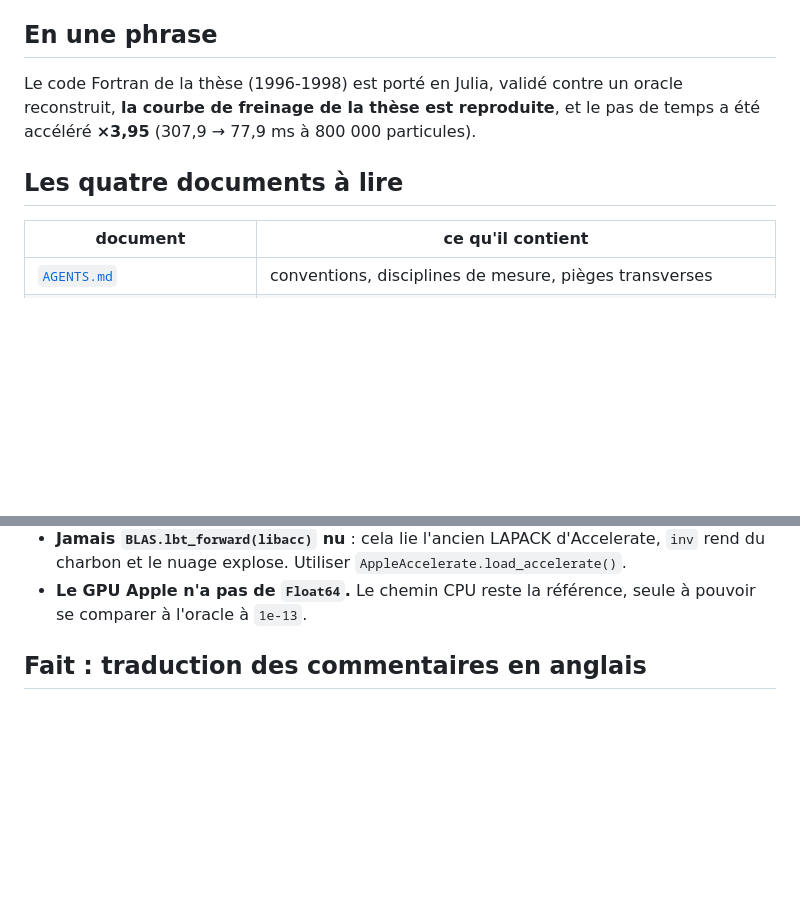
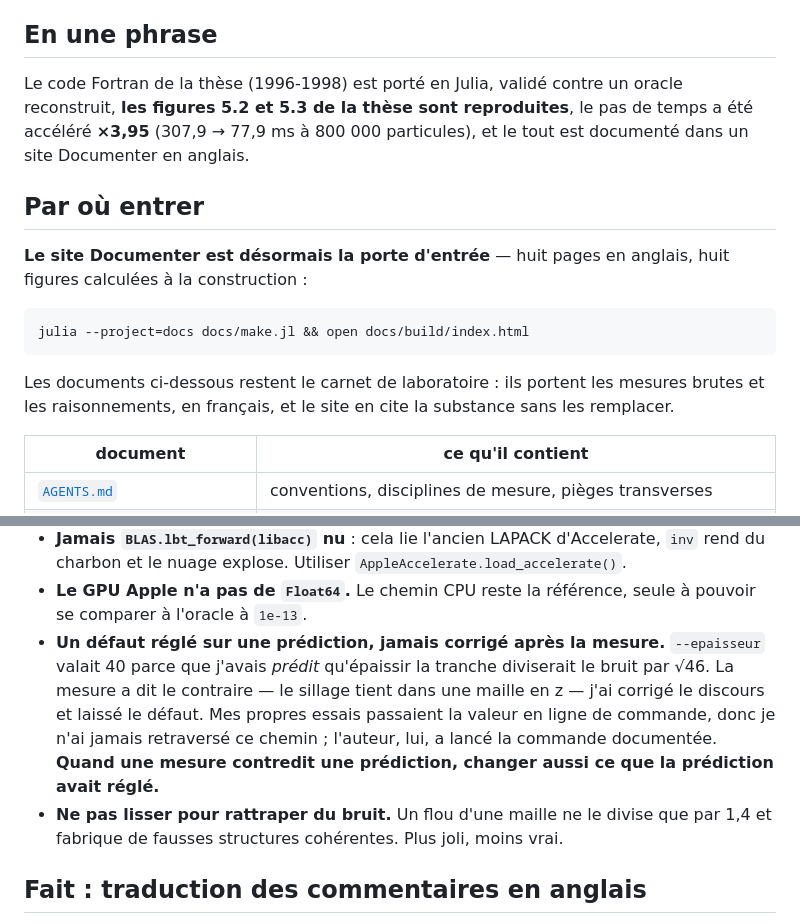
Before and after one commit to LaurentPlagne/Vlasov.jl, a Markdown page: docs/reprise.md, 2 parts joined by grey strips. GitHub-like rendering; blank space fills up the shorter version.

```diff
--- a/docs/reprise.md
+++ b/docs/reprise.md
@@ -6,10 +6,20 @@ cités ; ce fichier dit seulement **où regarder** et **quoi faire ensuite**.
 ## En une phrase
 
 Le code Fortran de la thèse (1996-1998) est porté en Julia, validé contre un
-oracle reconstruit, **la courbe de freinage de la thèse est reproduite**, et le
-pas de temps a été accéléré **×3,95** (307,9 → 77,9 ms à 800 000 particules).
+oracle reconstruit, **les figures 5.2 et 5.3 de la thèse sont reproduites**, le
+pas de temps a été accéléré **×3,95** (307,9 → 77,9 ms à 800 000 particules), et
+le tout est documenté dans un site Documenter en anglais.
 
-## Les quatre documents à lire
+## Par où entrer
+
+**Le site Documenter est désormais la porte d'entrée** — huit pages en anglais,
+huit figures calculées à la construction :
+
+    julia --project=docs docs/make.jl && open docs/build/index.html
+
+Les documents ci-dessous restent le carnet de laboratoire : ils portent les
+mesures brutes et les raisonnements, en français, et le site en cite la
+substance sans les remplacer.
 
 | document | ce qu'il contient |
 |---|---|
@@ -67,6 +92,17 @@ Tous consignés dans les documents ci-dessus, mais voici ceux qui reviendraient
   `AppleAccelerate.load_accelerate()`.
 * **Le GPU Apple n'a pas de `Float64`.** Le chemin CPU reste la référence, seule
   à pouvoir se comparer à l'oracle à `1e-13`.
+* **Un défaut réglé sur une prédiction, jamais corrigé après la mesure.**
+  `--epaisseur` valait 40 parce que j'avais *prédit* qu'épaissir la tranche
+  diviserait le bruit par √46. La mesure a dit le contraire — le sillage tient
+  dans une maille en z — j'ai corrigé le discours et laissé le défaut. Mes
+  propres essais passaient la valeur en ligne de commande, donc je n'ai jamais
+  retraversé ce chemin ; l'auteur, lui, a lancé la commande documentée. **Quand
+  une mesure contredit une prédiction, changer aussi ce que la prédiction avait
+  réglé.**
+* **Ne pas lisser pour rattraper du bruit.** Un flou d'une maille ne le divise
+  que par 1,4 et fabrique de fausses structures cohérentes. Plus joli, moins
+  vrai.
 
 ## Fait : traduction des commentaires en anglais
 
```
Also changed, not shown: other parts of docs/reprise.md (+42 -5 lines).
